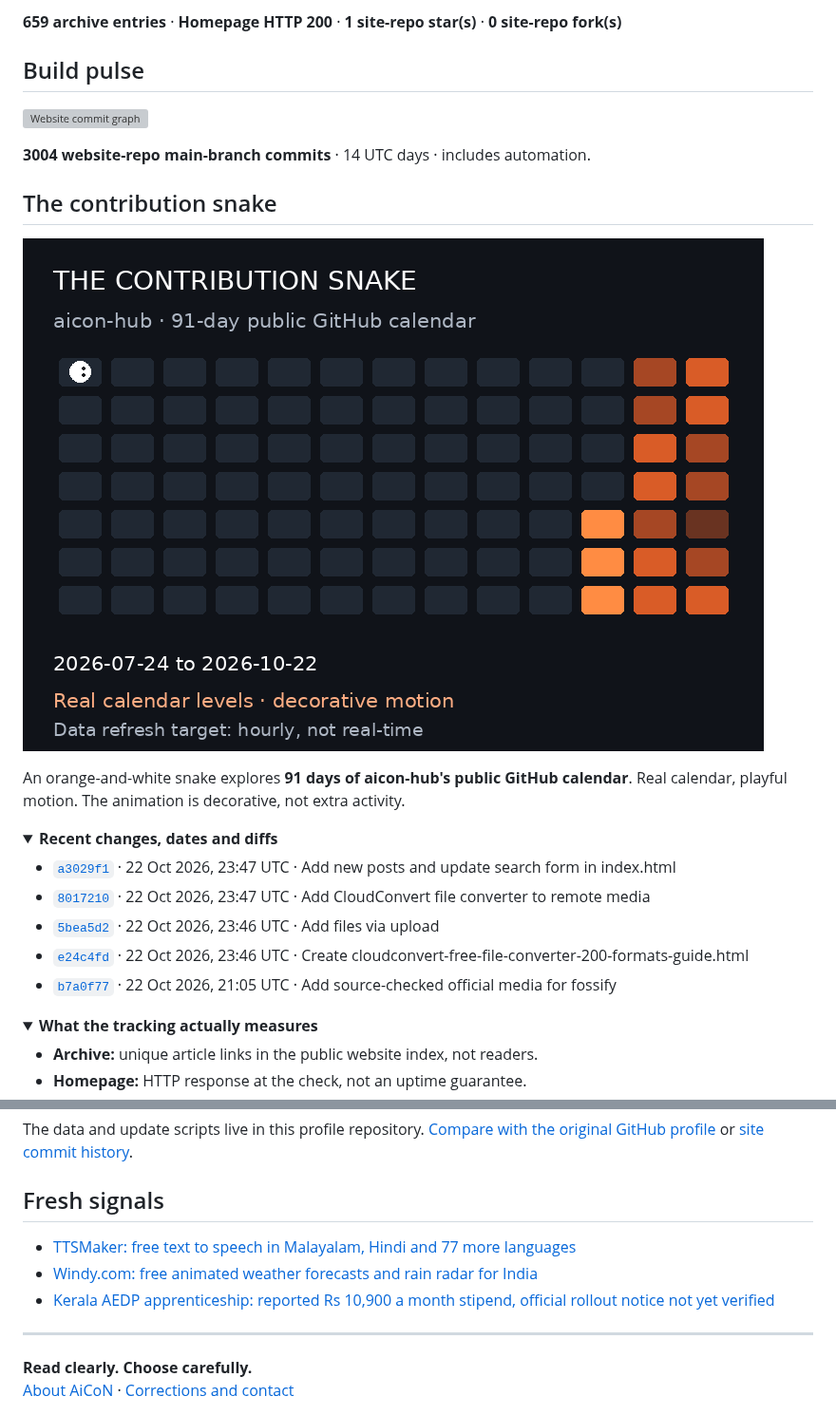
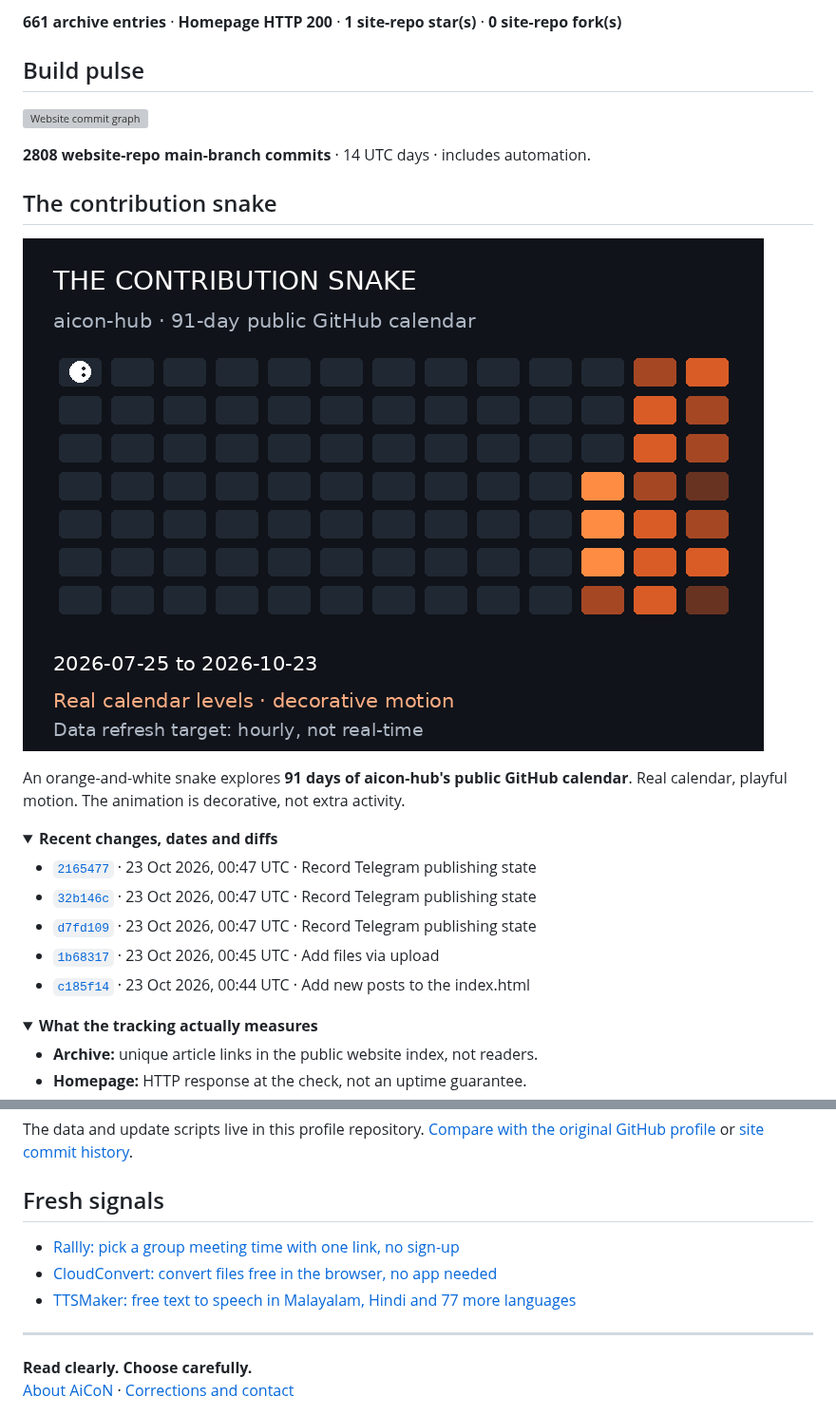
Before and after one commit to aicon-hub/aicon-hub, a Markdown page: README.md, 2 parts joined by grey strips. Shown at 95% size. GitHub-like rendering; pictures changed too: assets/contribution-snake.gif; folded sections open; grey boxes are pictures that could not be loaded.

Commit message:
Refresh public AiCoN activity snapshot

```diff
--- a/README.md
+++ b/README.md
@@ -26,5 +26,5 @@ Checked **23 Oct 2026, 05:17 AM IST** (2026-10-22 23:47 UTC).
 
-**659 archive entries** · **Homepage HTTP 200** · **1 site-repo star(s)** · **0 site-repo fork(s)**
+**661 archive entries** · **Homepage HTTP 200** · **1 site-repo star(s)** · **0 site-repo fork(s)**
 <!-- AICON:SNAPSHOT:END -->
 
 ## Build pulse
@@ -32,7 +32,7 @@ Checked **23 Oct 2026, 05:17 AM IST** (2026-10-22 23:47 UTC).
 <!-- AICON:ACTIVITY:START -->
 ![Website commit graph](assets/commit-activity.svg)
 
-**3004 website-repo main-branch commits** · 14 UTC days · includes automation.
+**2808 website-repo main-branch commits** · 14 UTC days · includes automation.
 <!-- AICON:ACTIVITY:END -->
 
 ## The contribution snake
@@ -45,11 +45,11 @@ An orange-and-white snake explores **91 days of aicon-hub's public GitHub calend
 <summary><strong>Recent changes, dates and diffs</strong></summary>
 
 <!-- AICON:COMMITS:START -->
-- [`a3029f1`](https://github.com/aicon-hub/aicon-hub.github.io/commit/a3029f145e21d4174c34931856f253b16edc6a64) · 22 Oct 2026, 23:47 UTC · Add new posts and update search form in index.html
-- [`8017210`](https://github.com/aicon-hub/aicon-hub.github.io/commit/8017210e2106d6b824aceb8033c44458a7a3ab37) · 22 Oct 2026, 23:47 UTC · Add CloudConvert file converter to remote media
-- [`5bea5d2`](https://github.com/aicon-hub/aicon-hub.github.io/commit/5bea5d2a9e21cbe882c6ad0bbfaf62c3fd86a682) · 22 Oct 2026, 23:46 UTC · Add files via upload
-- [`e24c4fd`](https://github.com/aicon-hub/aicon-hub.github.io/commit/e24c4fda8a50f1b441404cb28078e286e6a1375f) · 22 Oct 2026, 23:46 UTC · Create cloudconvert-free-file-converter-200-formats-guide.html
-- [`b7a0f77`](https://github.com/aicon-hub/aicon-hub.github.io/commit/b7a0f771c178c6d9c5515871f54ef559917850bd) · 22 Oct 2026, 21:05 UTC · Add source-checked official media for fossify
+- [`2165477`](https://github.com/aicon-hub/aicon-hub.github.io/commit/2165477897b31237d41af38006f4baf72899f8b2) · 23 Oct 2026, 00:47 UTC · Record Telegram publishing state
+- [`32b146c`](https://github.com/aicon-hub/aicon-hub.github.io/commit/32b146cacbe623d726f75c2af8ed7a2d6b76d23a) · 23 Oct 2026, 00:47 UTC · Record Telegram publishing state
+- [`d7fd109`](https://github.com/aicon-hub/aicon-hub.github.io/commit/d7fd10917a73e2e2a434659238649b8e6e2f3562) · 23 Oct 2026, 00:47 UTC · Record Telegram publishing state
+- [`1b68317`](https://github.com/aicon-hub/aicon-hub.github.io/commit/1b68317033d151b0e4040d35b080554586bc205f) · 23 Oct 2026, 00:45 UTC · Add files via upload
+- [`c185f14`](https://github.com/aicon-hub/aicon-hub.github.io/commit/c185f14b415eaa6678d3212b7c8624711edccfc2) · 23 Oct 2026, 00:44 UTC · Add new posts to the index.html
 <!-- AICON:COMMITS:END -->
 
 </details>
@@ -72,9 +72,9 @@ The data and update scripts live in this profile repository. [Compare with the o
 ## Fresh signals
 
 <!-- AICON:LATEST:START -->
+- [Rallly: pick a group meeting time with one link, no sign-up](https://aicon-hub.github.io/posts/rallly-free-group-scheduling-polls-no-signup-guide.html)
+- [CloudConvert: convert files free in the browser, no app needed](https://aicon-hub.github.io/posts/cloudconvert-free-file-converter-200-formats-guide.html)
 - [TTSMaker: free text to speech in Malayalam, Hindi and 77 more languages](https://aicon-hub.github.io/posts/ttsmaker-free-text-to-speech-indian-languages-guide.html)
-- [Windy.com: free animated weather forecasts and rain radar for India](https://aicon-hub.github.io/posts/windy-com-free-weather-maps-radar-india.html)
-- [Kerala AEDP apprenticeship: reported Rs 10,900 a month stipend, official rollout notice not yet verified](https://aicon-hub.github.io/posts/kerala-aedp-apprenticeship-embedded-degree-programme-rs-10900-stipend-announced-guide.html)
 <!-- AICON:LATEST:END -->
 
 ---
```
Also changed, not shown: other parts of README.md (+1 -1 lines), 5 other files.
